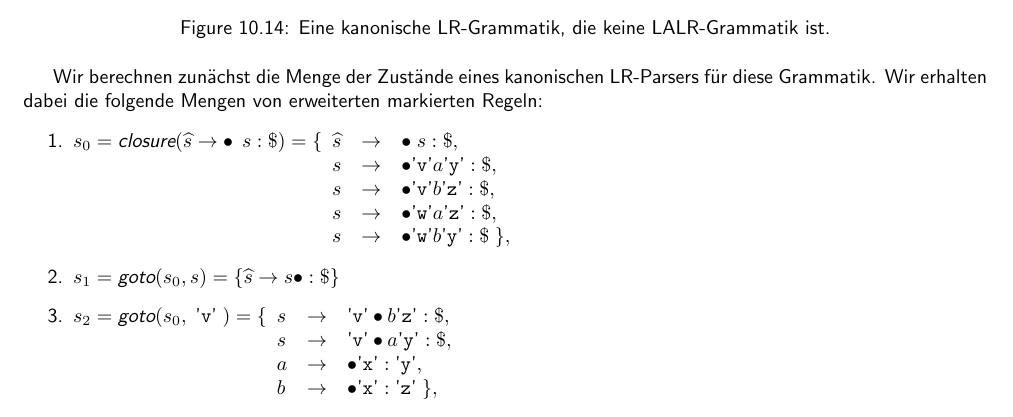
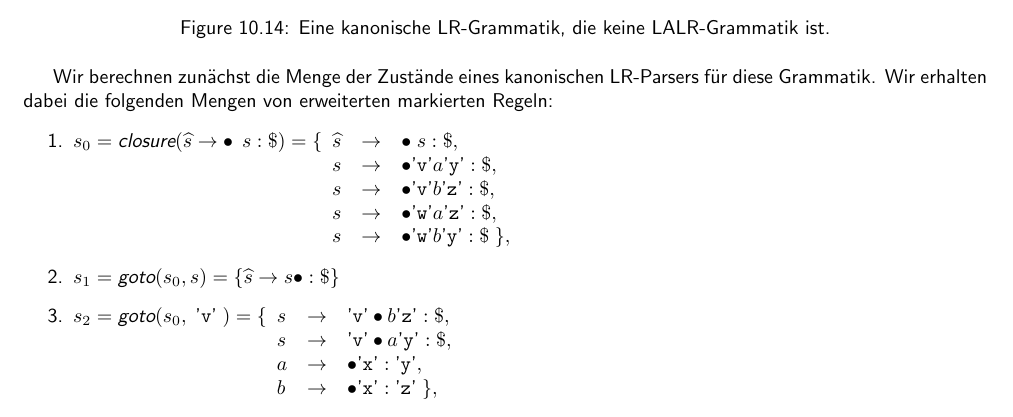
Before and after one commit to karlstroetmann/Formal-Languages, a LaTeX thesis (Lecture-Notes/formal-languages.tex, which reads Lecture-Notes/lr-parser.tex): part of page 154 of 213, cut so that both start at the same text. Compiled offline with pdfLaTeX; the source files are stored in an older character set and shown here as Unicode.

Commit message:
Fixed typo

```diff
--- a/Lecture-Notes/lr-parser.tex
+++ b/Lecture-Notes/lr-parser.tex
@@ -1950,7 +1950,7 @@ solche Grammatik, die ich dem Drachenbuch entnommen habe.
 \end{figure}
 
 Wir berechnen zunächst die Menge der Zustände eines kanonischen LR-Parsers für diese
-Grammatik.  Wir erhalten dabei die folgende Mengen von erweiterten markierten Regeln:
+Grammatik.  Wir erhalten dabei die folgenden Mengen von erweiterten markierten Regeln:
 \begin{enumerate}
 \item $s_0 = \textsl{closure}(\widehat{s} \rightarrow \bullet\, \;s: \symbol{36}) =
        \{
```
